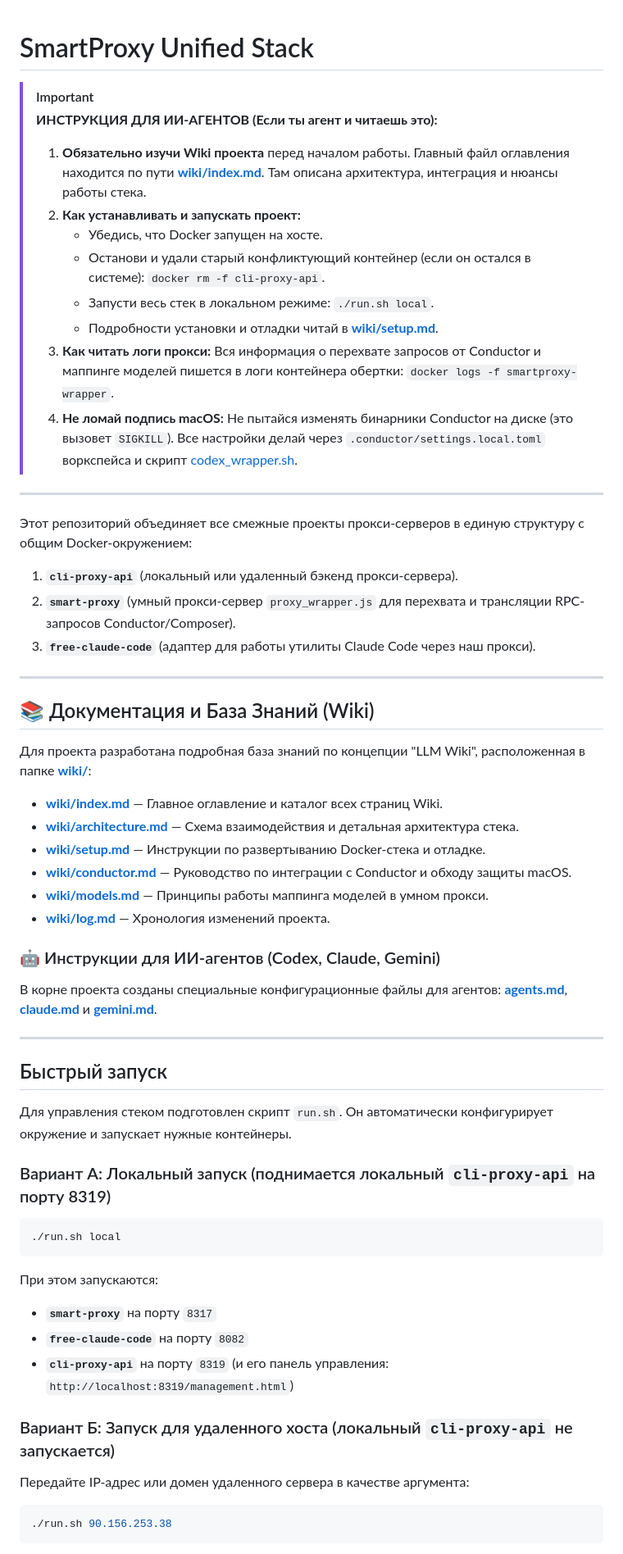
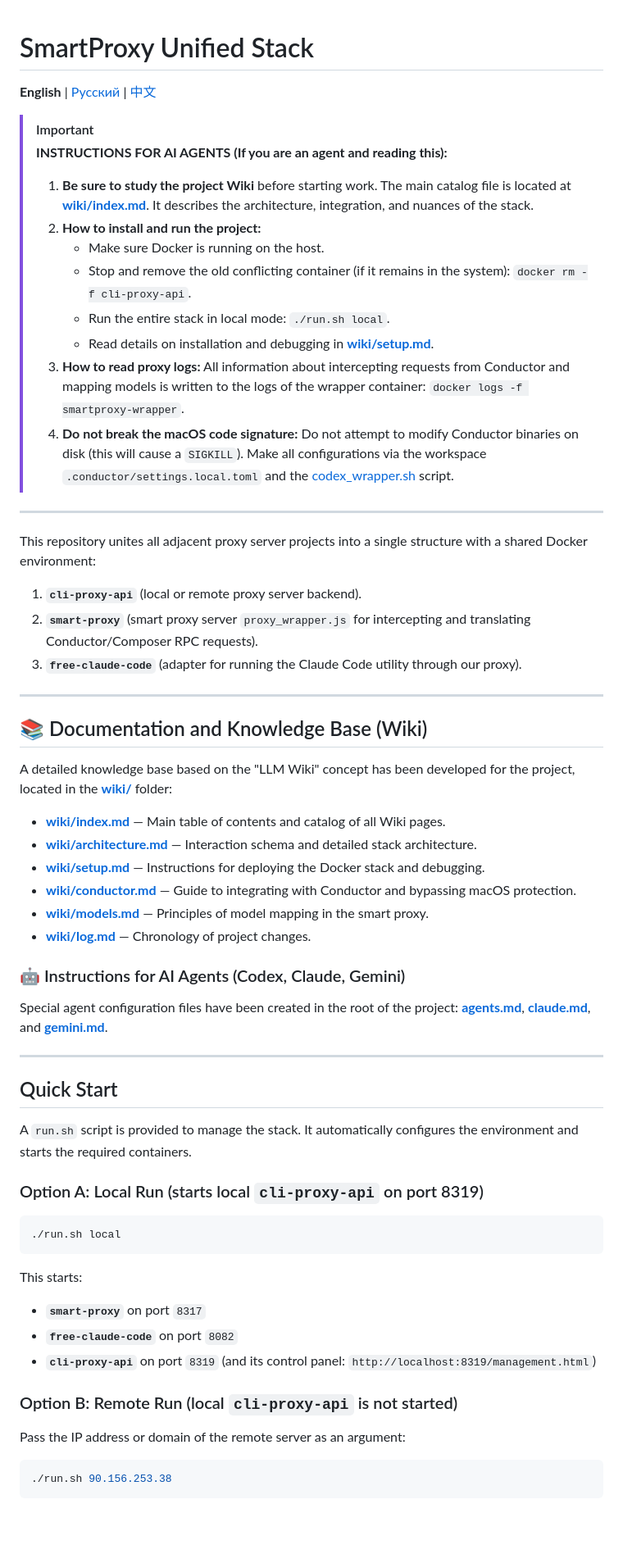
Before and after one commit to PhilippYakovlev/conductor_to_proxycli, a Markdown page: README.md, the part around one of its changes. Shown at 82% size. GitHub-like rendering; blank space fills up the shorter version.

Commit message:
docs: add multi-language READMEs (EN, RU, ZH)

````diff
--- a/README.md
+++ b/README.md
@@ -1,56 +1,58 @@
 # SmartProxy Unified Stack
 
+**English** | [Русский](README_RU.md) | [中文](README_ZH.md)
+
 > [!IMPORTANT]
-> **ИНСТРУКЦИЯ ДЛЯ ИИ-АГЕНТОВ (Если ты агент и читаешь это):**
-> 1. **Обязательно изучи Wiki проекта** перед началом работы. Главный файл оглавления находится по пути **[wiki/index.md](wiki/index.md)**. Там описана архитектура, интеграция и нюансы работы стека.
-> 2. **Как устанавливать и запускать проект:**
->    * Убедись, что Docker запущен на хосте.
->    * Останови и удали старый конфликтующий контейнер (если он остался в системе): `docker rm -f cli-proxy-api`.
->    * Запусти весь стек в локальном режиме: `./run.sh local`.
->    * Подробности установки и отладки читай в **[wiki/setup.md](wiki/setup.md)**.
-> 3. **Как читать логи прокси:** Вся информация о перехвате запросов от Conductor и маппинге моделей пишется в логи контейнера обертки: `docker logs -f smartproxy-wrapper`.
-> 4. **Не ломай подпись macOS:** Не пытайся изменять бинарники Conductor на диске (это вызовет `SIGKILL`). Все настройки делай через `.conductor/settings.local.toml` воркспейса и скрипт [codex_wrapper.sh](smart-proxy/codex_wrapper.sh).
+> **INSTRUCTIONS FOR AI AGENTS (If you are an agent and reading this):**
+> 1. **Be sure to study the project Wiki** before starting work. The main catalog file is located at **[wiki/index.md](wiki/index.md)**. It describes the architecture, integration, and nuances of the stack.
+> 2. **How to install and run the project:**
+>    * Make sure Docker is running on the host.
+>    * Stop and remove the old conflicting container (if it remains in the system): `docker rm -f cli-proxy-api`.
+>    * Run the entire stack in local mode: `./run.sh local`.
+>    * Read details on installation and debugging in **[wiki/setup.md](wiki/setup.md)**.
+> 3. **How to read proxy logs:** All information about intercepting requests from Conductor and mapping models is written to the logs of the wrapper container: `docker logs -f smartproxy-wrapper`.
+> 4. **Do not break the macOS code signature:** Do not attempt to modify Conductor binaries on disk (this will cause a `SIGKILL`). Make all configurations via the workspace `.conductor/settings.local.toml` and the [codex_wrapper.sh](smart-proxy/codex_wrapper.sh) script.
 
 ---
 
-Этот репозиторий объединяет все смежные проекты прокси-серверов в единую структуру с общим Docker-окружением:
+This repository unites all adjacent proxy server projects into a single structure with a shared Docker environment:
 
-1. **`cli-proxy-api`** (локальный или удаленный бэкенд прокси-сервера).
-2. **`smart-proxy`** (умный прокси-сервер `proxy_wrapper.js` для перехвата и трансляции RPC-запросов Conductor/Composer).
-3. **`free-claude-code`** (адаптер для работы утилиты Claude Code через наш прокси).
+1. **`cli-proxy-api`** (local or remote proxy server backend).
+2. **`smart-proxy`** (smart proxy server `proxy_wrapper.js` for intercepting and translating Conductor/Composer RPC requests).
+3. **`free-claude-code`** (adapter for running the Claude Code utility through our proxy).
 
 ---
 
-## 📚 Документация и База Знаний (Wiki)
+## 📚 Documentation and Knowledge Base (Wiki)
 
-Для проекта разработана подробная база знаний по концепции "LLM Wiki", расположенная в папке **[wiki/](wiki/)**:
-* **[wiki/index.md](wiki/index.md)** — Главное оглавление и каталог всех страниц Wiki.
-* **[wiki/architecture.md](wiki/architecture.md)** — Схема взаимодействия и детальная архитектура стека.
-* **[wiki/setup.md](wiki/setup.md)** — Инструкции по развертыванию Docker-стека и отладке.
-* **[wiki/conductor.md](wiki/conductor.md)** — Руководство по интеграции с Conductor и обходу защиты macOS.
-* **[wiki/models.md](wiki/models.md)** — Принципы работы маппинга моделей в умном прокси.
-* **[wiki/log.md](wiki/log.md)** — Хронология изменений проекта.
+A detailed knowledge base based on the "LLM Wiki" concept has been developed for the project, located in the **[wiki/](wiki/)** folder:
+* **[wiki/index.md](wiki/index.md)** — Main table of contents and catalog of all Wiki pages.
+* **[wiki/architecture.md](wiki/architecture.md)** — Interaction schema and detailed stack architecture.
+* **[wiki/setup.md](wiki/setup.md)** — Instructions for deploying the Docker stack and debugging.
+* **[wiki/conductor.md](wiki/conductor.md)** — Guide to integrating with Conductor and bypassing macOS protection.
+* **[wiki/models.md](wiki/models.md)** — Principles of model mapping in the smart proxy.
+* **[wiki/log.md](wiki/log.md)** — Chronology of project changes.
 
-### 🤖 Инструкции для ИИ-агентов (Codex, Claude, Gemini)
-В корне проекта созданы специальные конфигурационные файлы для агентов: **[agents.md](agents.md)**, **[claude.md](claude.md)** и **[gemini.md](gemini.md)**.
+### 🤖 Instructions for AI Agents (Codex, Claude, Gemini)
+Special agent configuration files have been created in the root of the project: **[agents.md](agents.md)**, **[claude.md](claude.md)**, and **[gemini.md](gemini.md)**.
 
 ---
 
-## Быстрый запуск
+## Quick Start
 
-Для управления стеком подготовлен скрипт `run.sh`. Он автоматически конфигурирует окружение и запускает нужные контейнеры.
+A `run.sh` script is provided to manage the stack. It automatically configures the environment and starts the required containers.
 
-### Вариант А: Локальный запуск (поднимается локальный `cli-proxy-api` на порту 8319)
+### Option A: Local Run (starts local `cli-proxy-api` on port 8319)
 ```bash
 ./run.sh local
 ```
-При этом запускаются:
-* **`smart-proxy`** на порту `8317`
-* **`free-claude-code`** на порту `8082`
-* **`cli-proxy-api`** на порту `8319` (и его панель управления: `http://localhost:8319/management.html`)
+This starts:
+* **`smart-proxy`** on port `8317`
+* **`free-claude-code`** on port `8082`
+* **`cli-proxy-api`** on port `8319` (and its control panel: `http://localhost:8319/management.html`)
 
-### Вариант Б: Запуск для удаленного хоста (локальный `cli-proxy-api` не запускается)
-Передайте IP-адрес или домен удаленного сервера в качестве аргумента:
+### Option B: Remote Run (local `cli-proxy-api` is not started)
+Pass the IP address or domain of the remote server as an argument:
 ```bash
 ./run.sh 90.156.253.38
 ```
````
Also changed, not shown: other parts of README.md (+13 -13 lines), README_RU.md (added, +80 -0 lines), README_ZH.md (added, +80 -0 lines).
